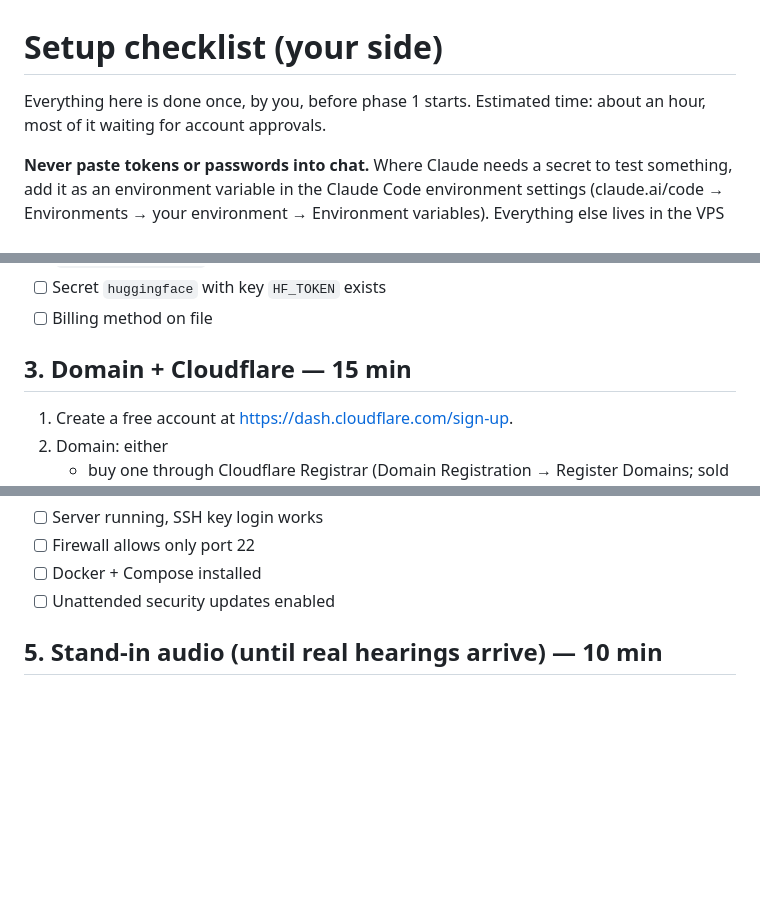
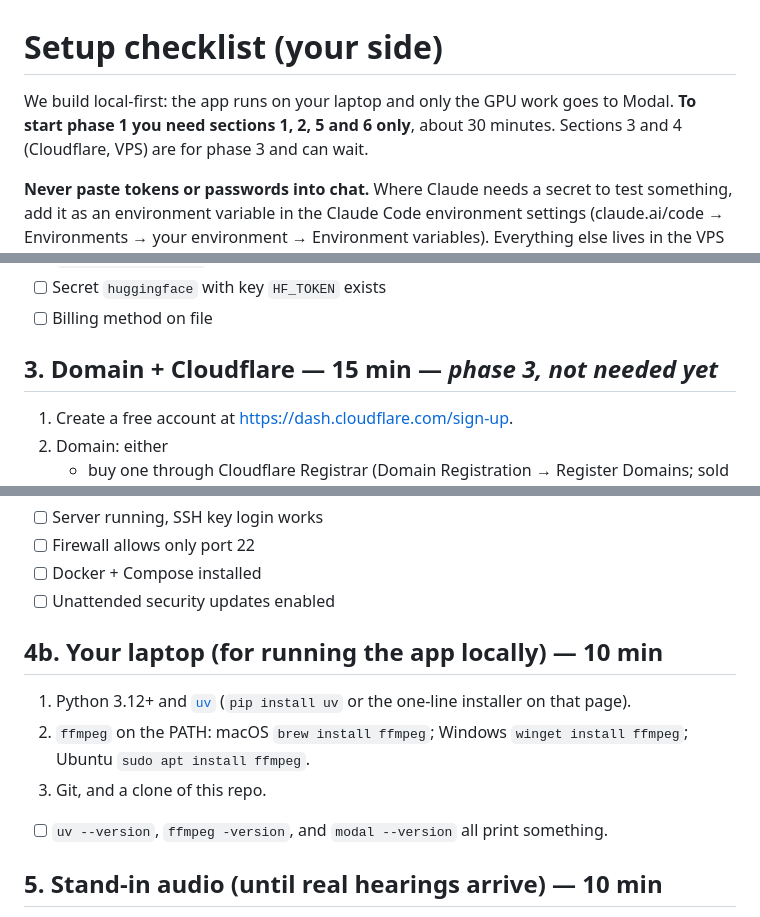
Before and after one commit to rrivera1849/transcripciones, a Markdown page: docs/SETUP.md, 3 parts joined by grey strips. GitHub-like rendering; blank space fills up the shorter version.

```diff
--- a/docs/SETUP.md
+++ b/docs/SETUP.md
@@ -1,7 +1,8 @@
 # Setup checklist (your side)
 
-Everything here is done once, by you, before phase 1 starts. Estimated time:
-about an hour, most of it waiting for account approvals.
+We build local-first: the app runs on your laptop and only the GPU work goes
+to Modal. **To start phase 1 you need sections 1, 2, 5 and 6 only**, about
+30 minutes. Sections 3 and 4 (Cloudflare, VPS) are for phase 3 and can wait.
 
 **Never paste tokens or passwords into chat.** Where Claude needs a secret to
 test something, add it as an environment variable in the Claude Code
@@ -57,7 +58,7 @@ Environment variables). Everything else lives in the VPS `.env`.
 - [ ] Secret `huggingface` with key `HF_TOKEN` exists
 - [ ] Billing method on file
 
-## 3. Domain + Cloudflare — 15 min
+## 3. Domain + Cloudflare — 15 min — *phase 3, not needed yet*
 
 1. Create a free account at https://dash.cloudflare.com/sign-up.
 2. Domain: either
@@ -119,6 +120,17 @@ Hetzner is the suggested provider; any Ubuntu VPS with Docker works.
 - [ ] Firewall allows only port 22
 - [ ] Docker + Compose installed
 - [ ] Unattended security updates enabled
+
+## 4b. Your laptop (for running the app locally) — 10 min
+
+1. Python 3.12+ and [`uv`](https://docs.astral.sh/uv/) (`pip install uv` or
+   the one-line installer on that page).
+2. `ffmpeg` on the PATH: macOS `brew install ffmpeg`; Windows
+   `winget install ffmpeg`; Ubuntu `sudo apt install ffmpeg`.
+3. Git, and a clone of this repo.
+
+- [ ] `uv --version`, `ffmpeg -version`, and `modal --version` all print
+      something.
 
 ## 5. Stand-in audio (until real hearings arrive) — 10 min
 
```
Also changed, not shown: other parts of docs/SETUP.md (+1 -1 lines), PLAN.md (+73 -50 lines).
